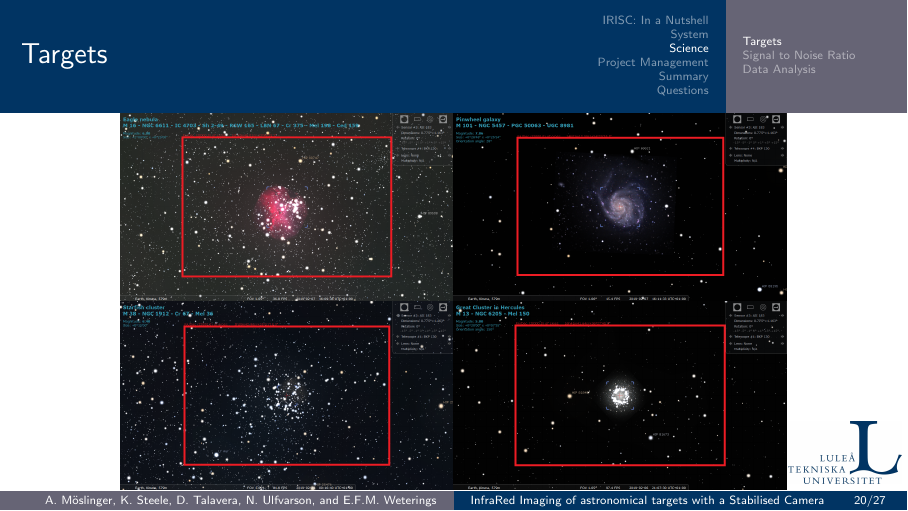
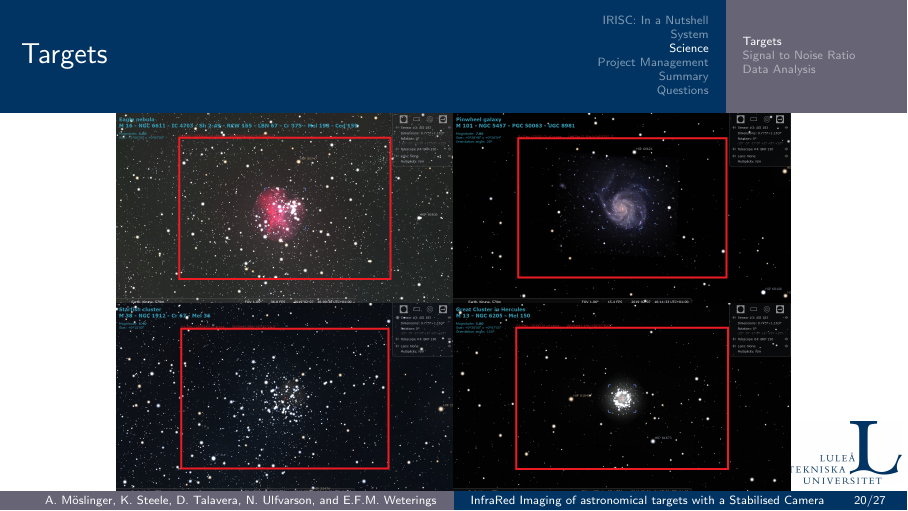
Before and after one commit to Rhaiko/IRISC-PDR, LaTeX slides (main.tex): page 23 of 41. Compiled offline with pdfLaTeX.

Commit message:
Target Slide Fix

```diff
--- a/main.tex
+++ b/main.tex
@@ -370,20 +370,20 @@ Minor objectives of the control system:
 \begin{frame}{Targets}
 \vspace{-0.27cm}
 \begin{figure}[!htb]
-    \begin{minipage}[t]{.42\textwidth}
+    \begin{minipage}[t]{.425\textwidth}
         \centering
         \includegraphics[width=\linewidth]{figures/targets/Eagle.png}
     \end{minipage}%
-	\begin{minipage}[t]{.42\textwidth}
+	\begin{minipage}[t]{.425\textwidth}
         \centering
         \includegraphics[width=\linewidth]{figures/targets/Pinwheel.png}
     \end{minipage}%
 	\vspace{-0.02cm}
-    \begin{minipage}[t]{.42\textwidth}
+    \begin{minipage}[t]{.425\textwidth}
         \centering
         \includegraphics[width=\linewidth]{figures/targets/Starfish.png}
     \end{minipage}%
-    \begin{minipage}[t]{.42\textwidth}
+    \begin{minipage}[t]{.425\textwidth}
         \centering
         \includegraphics[width=\linewidth]{figures/targets/Hercules.png}
     \end{minipage}%
```
